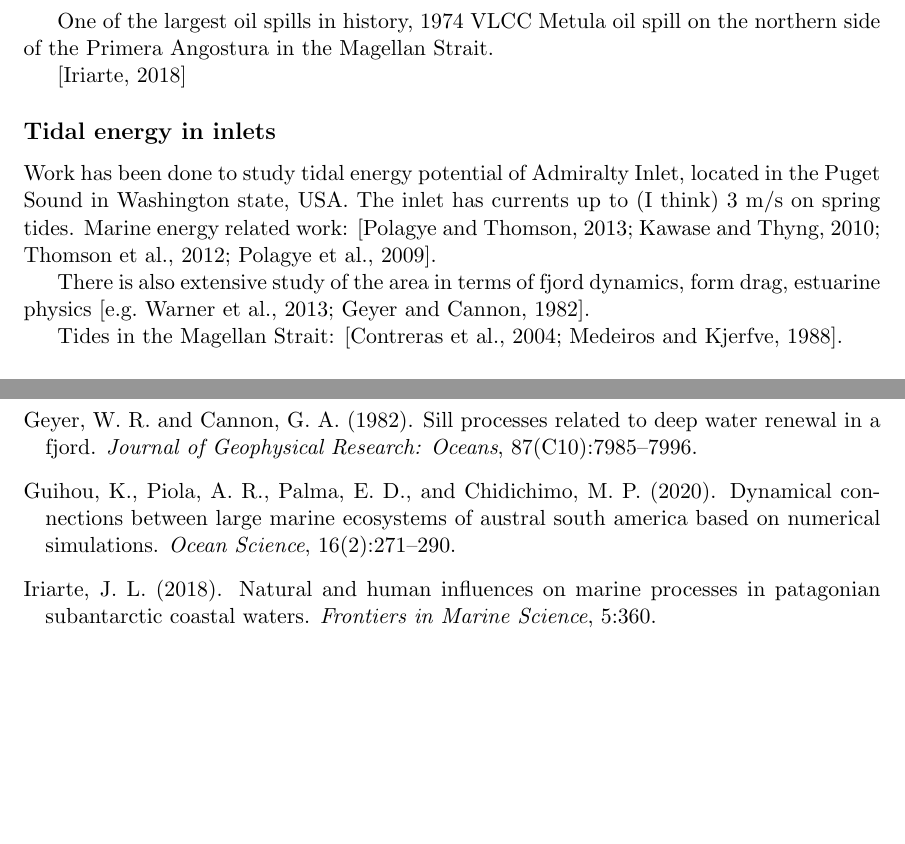
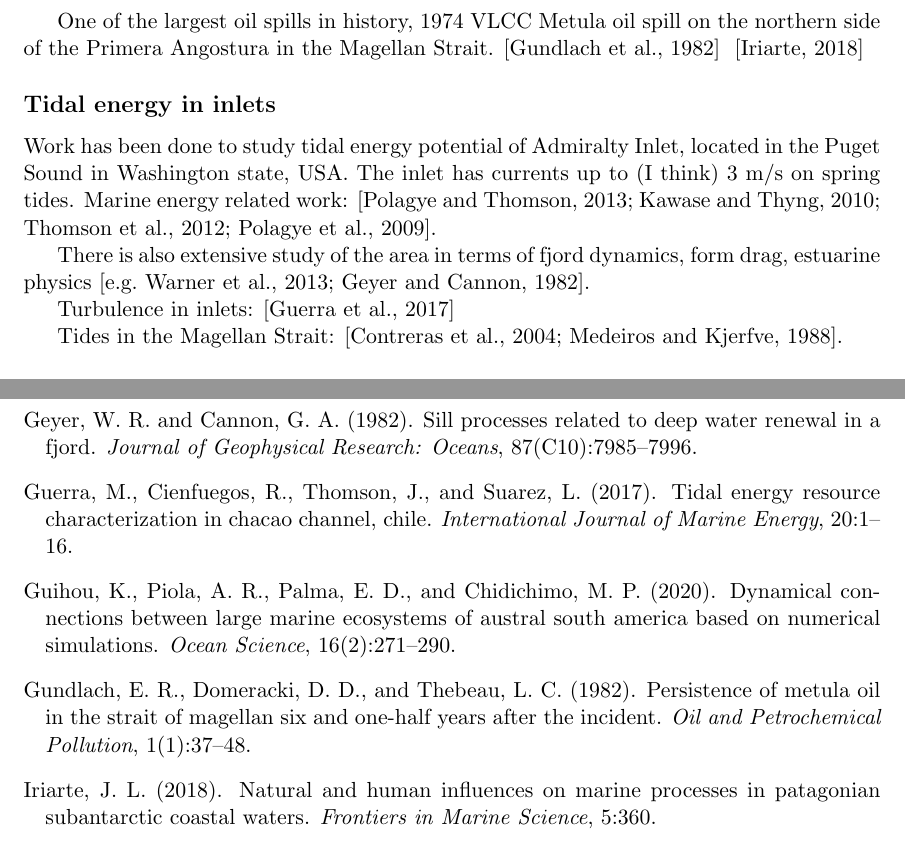
Before and after one commit to mewilliams/magallanes, a LaTeX document (related-work.tex, which reads magallanes.bib): two parts of pages 2 and 4 of 6, joined at a grey line, cut so that both start at the same text, the shorter picture padded with empty space. Compiled offline with pdfLaTeX.

Commit message:
update refs

```diff
--- a/magallanes.bib
+++ b/magallanes.bib
@@ -544,3 +544,12 @@ doi = {10.1002/jqs.2890},
 abstract = {ABSTRACT Reconstructions of former ice masses from glacial geomorphology help to constrain the nature and timing of glaciation in relation to climatic forcing. This paper presents a new reconstruction of the glacial history of five ice lobes in southernmost South America: the Bahía Inútil − San Sebastián, Magellan, Otway, Skyring and Río Gallegos ice lobes. We use previous geomorphological mapping of glacial landforms to reconstruct former glacial limits and proglacial lakes, demarcate flow-sets from the distribution of glacial lineations, and evaluate glacial landsystem signatures and their palaeoglaciological implications. Evidence suggests that the ice lobes predominantly reflect active temperate glacial landsystems, which may have switched to polythermal systems when periods of cold-based ice developed ephemerally. This complex landsystem signature implies that the ice lobes were sensitive to regional climate variability, with active re-advances during overall retreat of the ice margins. There is also evidence for periods of fast ice flow and possible surge-like activity in the region, followed by the rapid retreat or even collapse of some of the ice lobes in association with proglacial lakes. Constraining our new reconstruction with published chronological information suggests that at least some of the ice lobes advanced before the global Last Glacial Maximum (gLGM: ca. 26.5–19 ka) during the last glacial cycle. Our new reconstruction demonstrates a more complex picture of ice dynamics than has previously been portrayed, and one in which the advance and retreat of the ice lobes was likely to have been primarily driven by changes in climate. As such, ice advances before the gLGM in the southernmost part of the Patagonian Ice Sheet are likely to indicate a wider climatic forcing at this time.},
 year = {2017}
 }
+
+
+@article{gundlach82,
+title = {Persistence of METULA oil in the strait of Magellan six and one-half years after the incident},
+journal = {Oil and Petrochemical Pollution},
+volume = {1},
+number = {1},
+pages = {37-48},
+year = {1982},
@@ -546,0 +563,5 @@ year = {2017}
+title = {Tidal energy resource characterization in Chacao Channel, Chile},
+journal = {International Journal of Marine Energy},
+volume = {20},
+pages = {1-16},
+year = {2017},
--- a/related-work.tex
+++ b/related-work.tex
@@ -38,8 +38,8 @@ On the bio-optics \citep{lutz16}.
 
 \citep{niklitschek13} cites \citet{iriarte10} as Patagonia having the largest estuary on earth. The \citet{niklitschek13} review is on aquiculture pressures in Southern Chile, and urges no further contracts while appropriate management is decided. Until 2008, 70 - 90\% of Chilean salmon harvest was in the Chilo{\'e} inner sea, it then expanded rapidly to  Ays{\'e}n with an infection salmon anaemia virus (ISAV) crisie between 2008-10. Development now (2013) more in Ays{\'e}n to keep density down (a contributing factor in ISAV) and empirical evidence that sea lice and ISAV are slower in cooler water (of Ays{\'e}n). Impacts of salmon farming - locally increased sedimentation under cages, benthic species, environments change. Two to five-fold increase in nutrients has been reported, 50\% less species richness. Remediation studies are few and not very long, it takes 5-6 years for the chemistry and physics to return, but more than 7 for the benthic communities - depends strongly on local oceanogrphy. Other impacts: antifouling and antibiotics. Fjords in Patagonia are nutrient limited, oceanic Subantarctic Waters (SAAW) are the main source of nutrients \citep{iriarte10}, but despite incredible release of N and P from fish farms, little evidence that they are changing the nearby pelagic environments.
 
-One of the largest oil spills in history, 1974 VLCC Metula oil spill on the northern side of the Primera Angostura in the Magellan Strait.
-
+One of the largest oil spills in history, 1974 VLCC Metula oil spill on the northern side of the Primera Angostura in the Magellan Strait. \citep{gundlach82}
+{}
 \citep{iriarte18}
 
 \subsection*{Tidal energy in inlets}
@@ -48,6 +48,7 @@ Work has been done to study tidal energy potential of Admiralty Inlet, located i
 
 There is also extensive study of the area in terms of fjord dynamics, form drag, estuarine physics \citep[e.g.][]{warner13, geyer82}.
 
+Turbulence in inlets: \citep{guerra17}
 
 Tides in the Magellan Strait: \citep{conteras04, medeiros88}.
 
```
Also changed, not shown: magallanes.bib (14 more changed lines).
